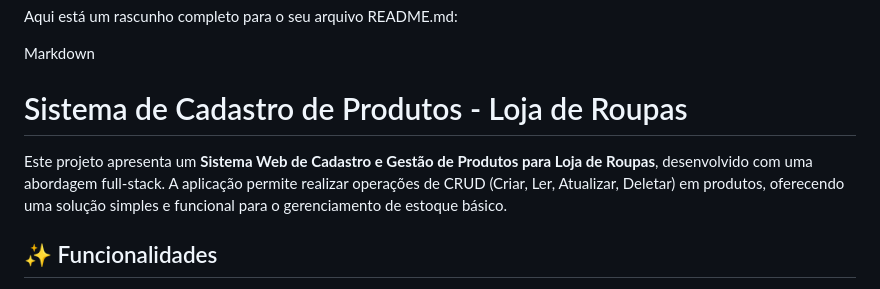
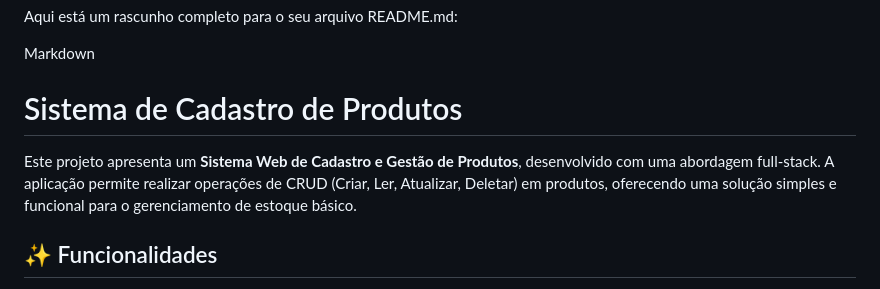
Before and after one commit to GeisonQA/SistemaCadastroDeProdutos, a Markdown page: README.md, the part around the change printed below. Drawn GitHub-style.

```diff
--- a/README.md
+++ b/README.md
@@ -4,9 +4,9 @@ Aqui está um rascunho completo para o seu arquivo README.md:
 
 Markdown
 
-# Sistema de Cadastro de Produtos - Loja de Roupas
+# Sistema de Cadastro de Produtos
 
-Este projeto apresenta um **Sistema Web de Cadastro e Gestão de Produtos para Loja de Roupas**, desenvolvido com uma abordagem full-stack. A aplicação permite realizar operações de CRUD (Criar, Ler, Atualizar, Deletar) em produtos, oferecendo uma solução simples e funcional para o gerenciamento de estoque básico.
+Este projeto apresenta um **Sistema Web de Cadastro e Gestão de Produtos**, desenvolvido com uma abordagem full-stack. A aplicação permite realizar operações de CRUD (Criar, Ler, Atualizar, Deletar) em produtos, oferecendo uma solução simples e funcional para o gerenciamento de estoque básico.
 
 ## ✨ Funcionalidades
 
```
Also changed, not shown: other parts of README.md (+1 -1 lines).
